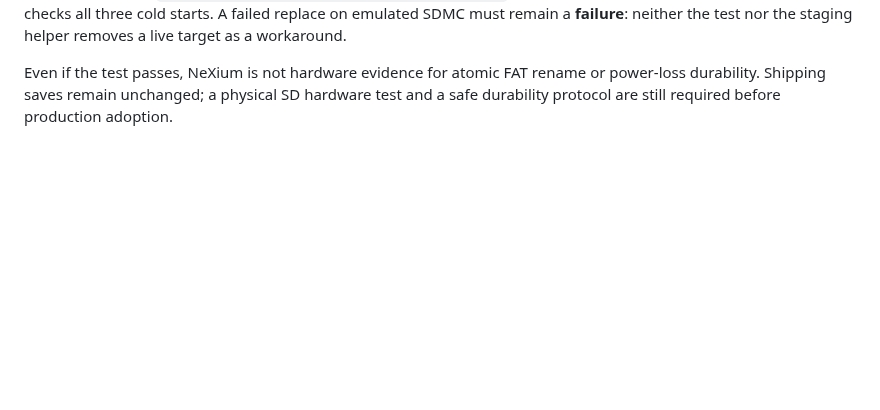
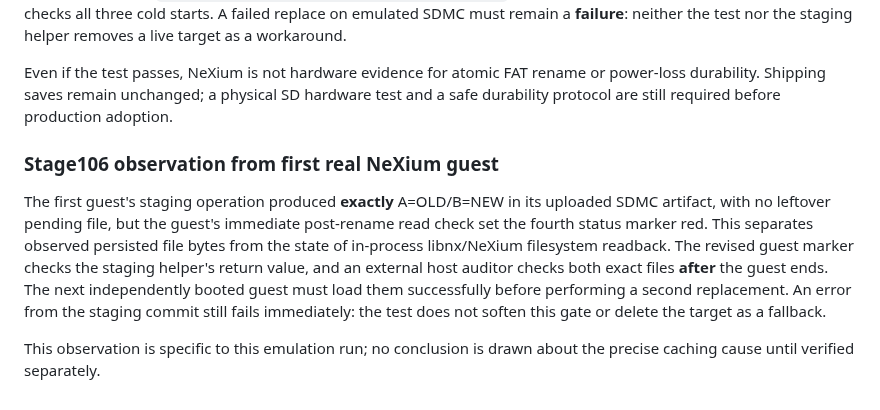
Before and after one commit to stanmasked/rikitu-zavodnye-tropy, a Markdown page: switch_graphical/README.md, the part around the change. GitHub-like rendering; blank space fills up the shorter version.

Commit message:
docs(stage106): record observed SDMC bytes and in-process readback discrepancy

```diff
--- a/switch_graphical/README.md
+++ b/switch_graphical/README.md
@@ -1369,3 +1369,20 @@ Even if the test passes, NeXium is not hardware evidence for atomic
 FAT rename or power-loss durability. Shipping saves remain unchanged;
 a physical SD hardware test and a safe durability protocol are still
 required before production adoption.
+
+
+### Stage106 observation from first real NeXium guest
+
+The first guest's staging operation produced **exactly** A=OLD/B=NEW
+in its uploaded SDMC artifact, with no leftover pending file, but the
+guest's immediate post-rename read check set the fourth status marker
+red. This separates observed persisted file bytes from the state of
+in-process libnx/NeXium filesystem readback. The revised guest marker
+checks the staging helper's return value, and an external host auditor
+checks both exact files **after** the guest ends. The next independently
+booted guest must load them successfully before performing a second
+replacement. An error from the staging commit still fails immediately:
+the test does not soften this gate or delete the target as a fallback.
+
+This observation is specific to this emulation run; no conclusion is
+drawn about the precise caching cause until verified separately.
```
